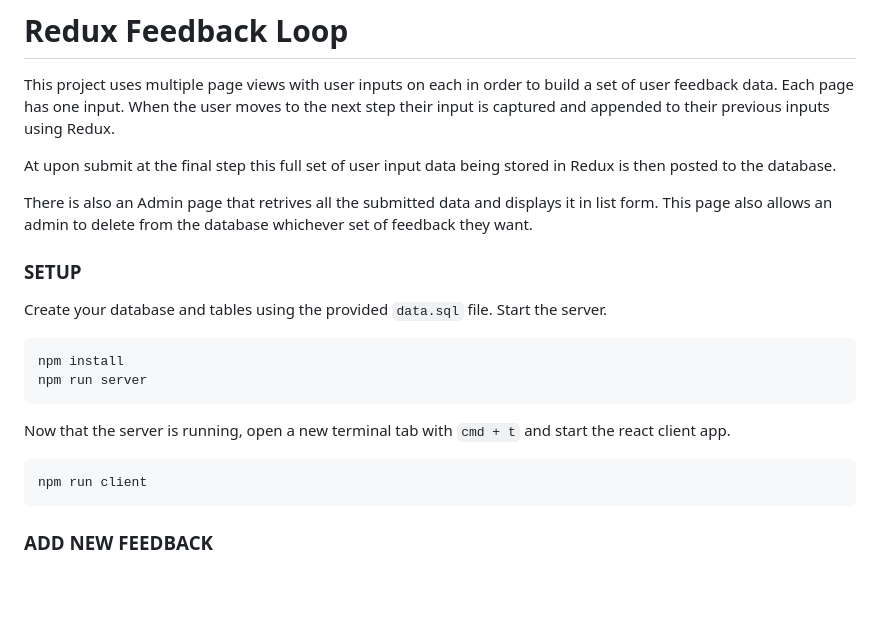
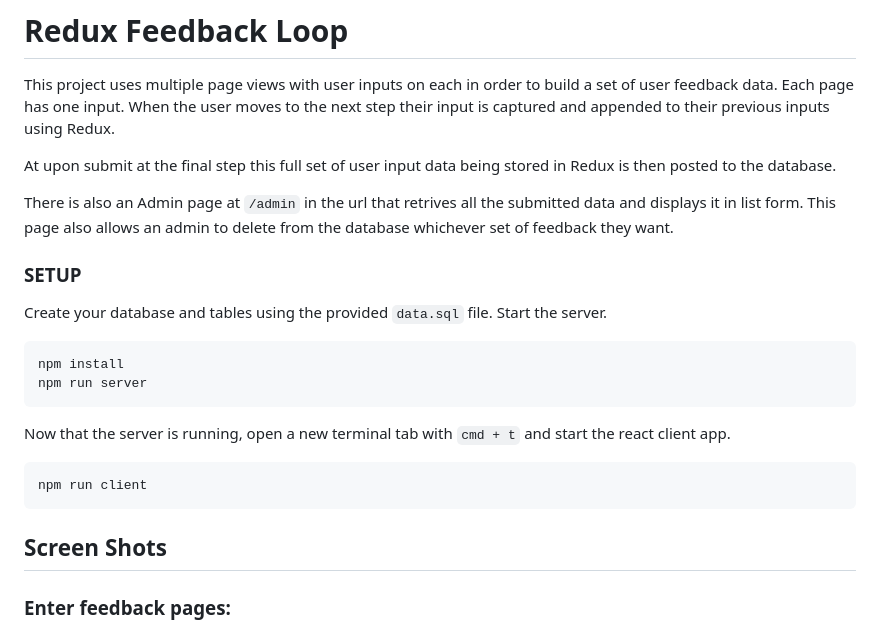
Before and after one commit to spitz-the-great/weekend-project-7, a Markdown page: README.md, the part around the change printed below. Rendered like a GitHub page; blank space fills up the shorter version.

````diff
--- a/README.md
+++ b/README.md
@@ -4,7 +4,7 @@ This project uses multiple page views with user inputs on each in order to build
 
 At upon submit at the final step this full set of user input data being stored in Redux is then posted to the database.
 
-There is also an Admin page that retrives all the submitted data and displays it in list form. This page also allows an admin to delete from the database whichever set of feedback they want.
+There is also an Admin page at `/admin` in the url that retrives all the submitted data and displays it in list form. This page also allows an admin to delete from the database whichever set of feedback they want.
 
 ### SETUP
 
@@ -20,6 +20,7 @@ Now that the server is running, open a new terminal tab with `cmd + t` and start
 ```
 npm run client
 ```
+## Screen Shots
 
-### ADD NEW FEEDBACK
+### Enter feedback pages:
 
````
Also changed, not shown: other parts of README.md (+6 -27 lines), public/admin_view.png (added), public/confirmPage.png (added), public/enter1.png (added), public/enter3.png (added), public/enter4.png (added).
